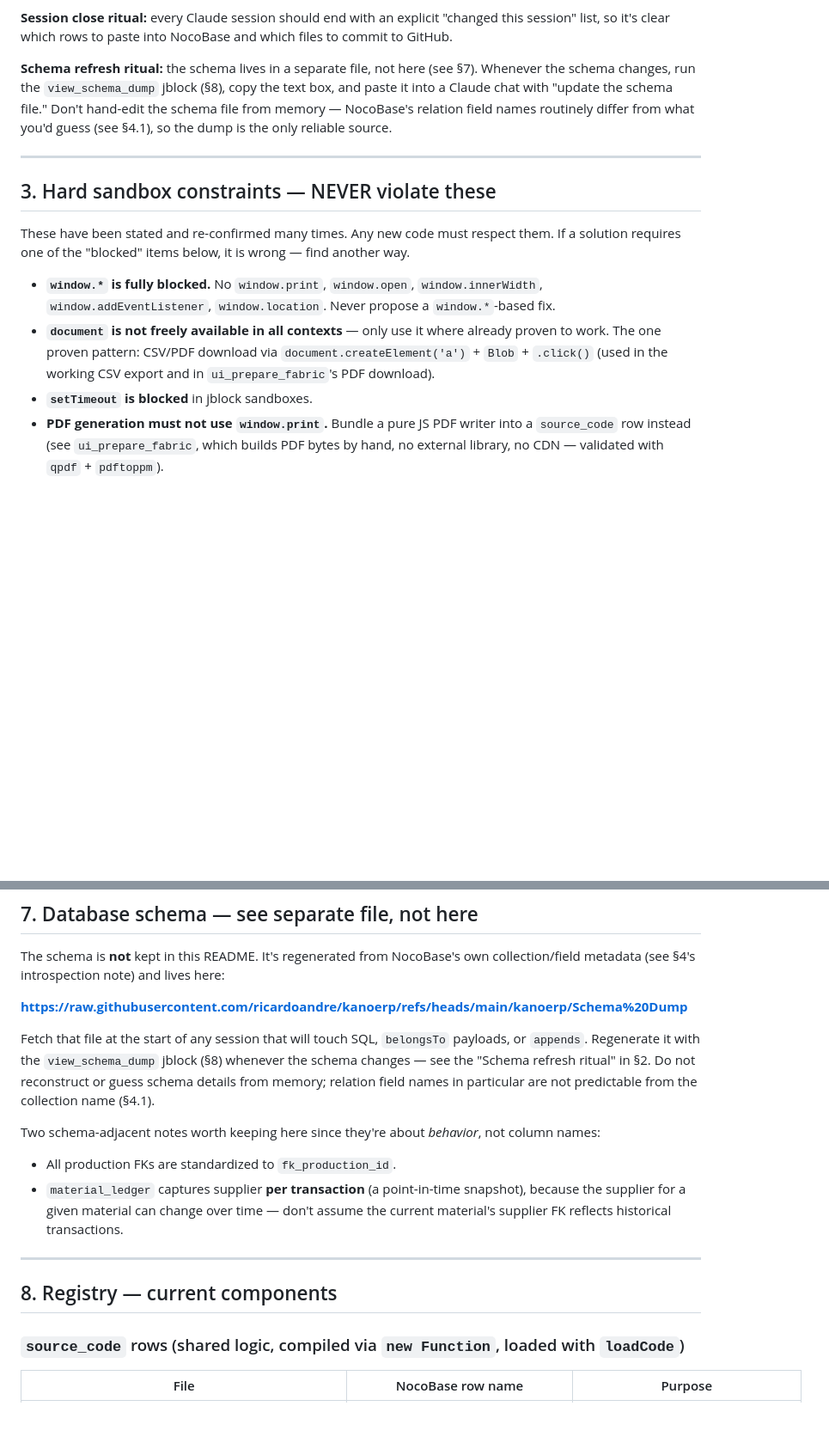
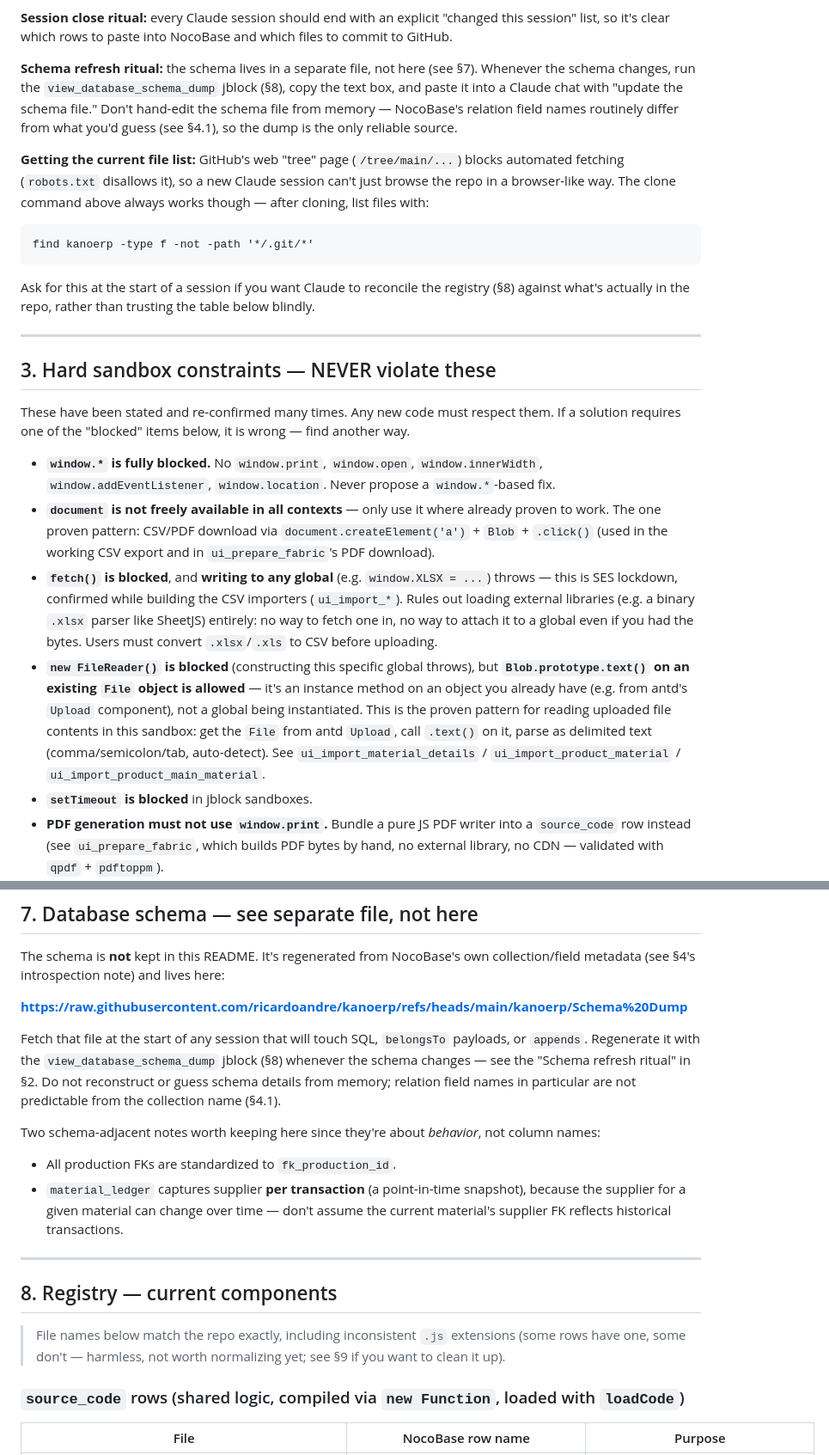
Before and after one commit to ricardoandre/kanoerp, a Markdown page: kanoerp/README.md, 2 parts joined by grey strips. Shown at 86% size. Rendered like a GitHub page; blank space fills up the shorter version.

````diff
--- a/kanoerp/README.md
+++ b/kanoerp/README.md
@@ -54,10 +54,21 @@ always current regardless of mirror lag.
 which files to commit to GitHub.
 
 **Schema refresh ritual:** the schema lives in a separate file, not here (see §7).
-Whenever the schema changes, run the `view_schema_dump` jblock (§8), copy the text
-box, and paste it into a Claude chat with "update the schema file." Don't hand-edit
-the schema file from memory — NocoBase's relation field names routinely differ from
-what you'd guess (see §4.1), so the dump is the only reliable source.
+Whenever the schema changes, run the `view_database_schema_dump` jblock (§8), copy
+the text box, and paste it into a Claude chat with "update the schema file." Don't
+hand-edit the schema file from memory — NocoBase's relation field names routinely
+differ from what you'd guess (see §4.1), so the dump is the only reliable source.
+
+**Getting the current file list:** GitHub's web "tree" page (`/tree/main/...`)
+blocks automated fetching (`robots.txt` disallows it), so a new Claude session
+can't just browse the repo in a browser-like way. The clone command above always
+works though — after cloning, list files with:
+```
+find kanoerp -type f -not -path '*/.git/*'
+```
+Ask for this at the start of a session if you want Claude to reconcile the
+registry (§8) against what's actually in the repo, rather than trusting the
+table below blindly.
 
 ---
 
@@ -72,6 +83,20 @@ If a solution requires one of the "blocked" items below, it is wrong — find an
   proven to work. The one proven pattern: CSV/PDF download via
   `document.createElement('a')` + `Blob` + `.click()` (used in the working CSV export
   and in `ui_prepare_fabric`'s PDF download).
+- **`fetch()` is blocked**, and **writing to any global** (e.g. `window.XLSX = ...`)
+  throws — this is SES lockdown, confirmed while building the CSV importers
+  (`ui_import_*`). Rules out loading external libraries (e.g. a binary `.xlsx`
+  parser like SheetJS) entirely: no way to fetch one in, no way to attach it to a
+  global even if you had the bytes. Users must convert `.xlsx`/`.xls` to CSV before
+  uploading.
+- **`new FileReader()` is blocked** (constructing this specific global throws), but
+  **`Blob.prototype.text()` on an existing `File` object is allowed** — it's an
+  instance method on an object you already have (e.g. from antd's `Upload`
+  component), not a global being instantiated. This is the proven pattern for
+  reading uploaded file contents in this sandbox: get the `File` from antd
+  `Upload`, call `.text()` on it, parse as delimited text (comma/semicolon/tab,
+  auto-detect). See `ui_import_material_details` / `ui_import_product_material` /
+  `ui_import_product_main_material`.
 - **`setTimeout` is blocked** in jblock sandboxes.
 - **PDF generation must not use `window.print`.** Bundle a pure JS PDF writer into a
   `source_code` row instead (see `ui_prepare_fabric`, which builds PDF bytes by hand,
@@ -234,8 +259,8 @@ collection/field metadata (see §4's introspection note) and lives here:
 **https://raw.githubusercontent.com/ricardoandre/kanoerp/refs/heads/main/kanoerp/Schema%20Dump**
 
 Fetch that file at the start of any session that will touch SQL, `belongsTo`
-payloads, or `appends`. Regenerate it with the `view_schema_dump` jblock (§8)
-whenever the schema changes — see the "Schema refresh ritual" in §2. Do not
+payloads, or `appends`. Regenerate it with the `view_database_schema_dump` jblock
+(§8) whenever the schema changes — see the "Schema refresh ritual" in §2. Do not
 reconstruct or guess schema details from memory; relation field names in
 particular are not predictable from the collection name (§4.1).
 
@@ -251,6 +276,10 @@ column names:
 
 ## 8. Registry — current components
 
+> File names below match the repo exactly, including inconsistent `.js` extensions
+> (some rows have one, some don't — harmless, not worth normalizing yet; see §9 if
+> you want to clean it up).
+
 ### `source_code` rows (shared logic, compiled via `new Function`, loaded with `loadCode`)
 
 | File | NocoBase row name | Purpose |
````
Also changed, not shown: other parts of kanoerp/README.md (+32 -7 lines).
